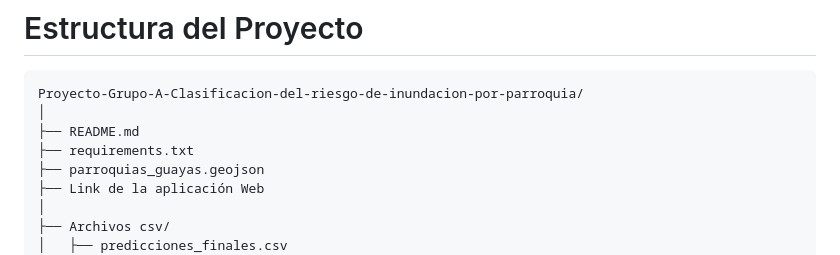
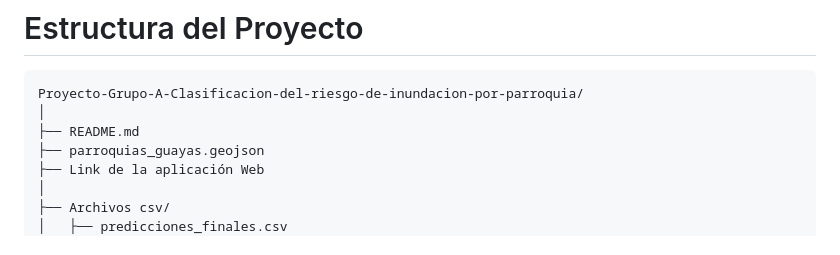
Before and after one commit to JonathanCorreaPreciado/Proyecto-Grupo-A-Clasificacion-del-riesgo-de-inundacion-por-parroquia, a Markdown page: README.md, the part around the change. Rendered like a GitHub page.

```diff
--- a/README.md
+++ b/README.md
@@ -21,7 +21,6 @@ Para ello se integran variables climáticas, geográficas, hidrológicas, demogr
 Proyecto-Grupo-A-Clasificacion-del-riesgo-de-inundacion-por-parroquia/
 │
 ├── README.md
-├── requirements.txt
 ├── parroquias_guayas.geojson
 ├── Link de la aplicación Web
 │
```
